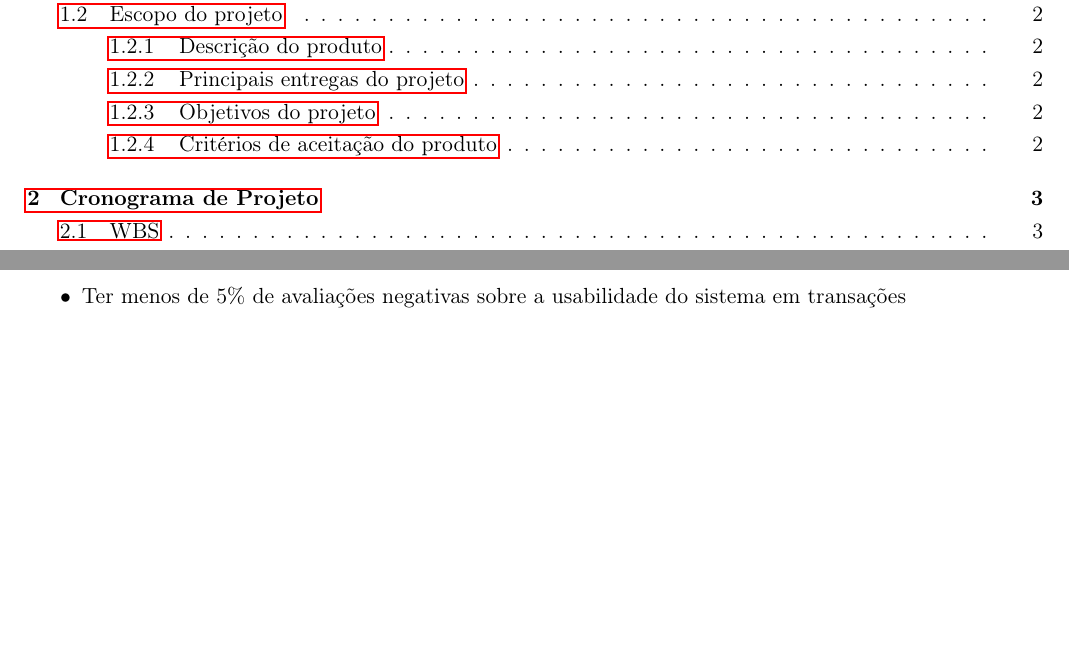
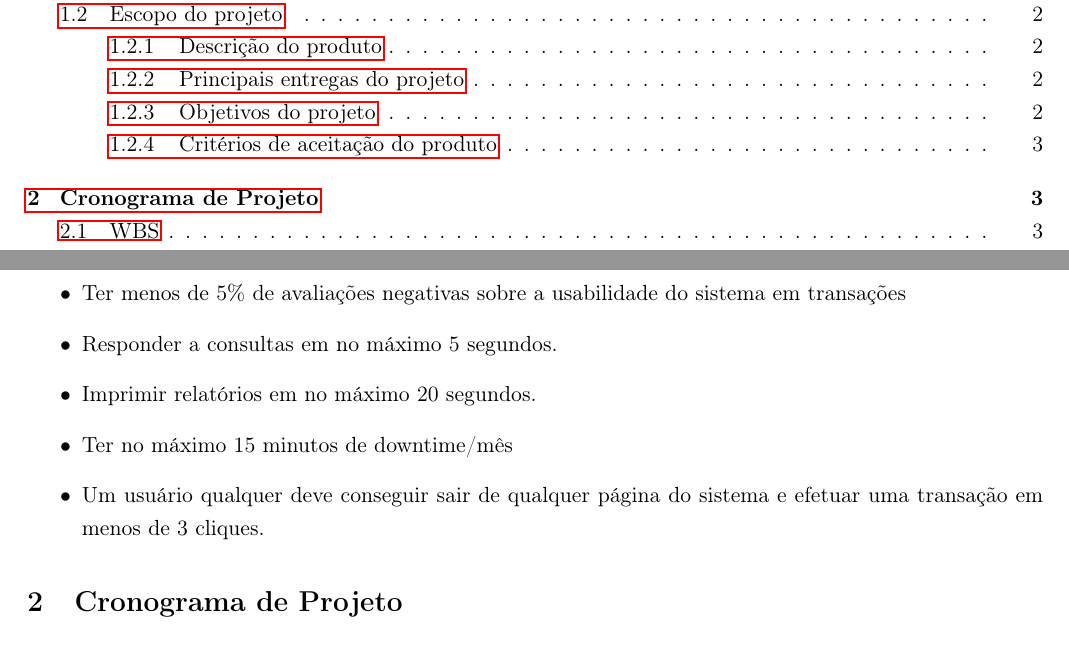
Before and after one commit to leosampaio/Engenharia_De_Software_T2, a LaTeX document (relatorio2.tex): two parts of pages 2 and 3 of 10 before the commit and two parts of pages 2 and 4 of 10 after it, joined at a grey line, cut so that both start at the same text, the shorter picture padded with empty space. Compiled offline with pdfLaTeX.

Commit message:
Fiz criterios de aceitação

```diff
--- a/relatorio2.tex
+++ b/relatorio2.tex
@@ -134,6 +134,10 @@ pesquisar ofertas de seu interesse.
 		\subsubsection{Critérios de aceitação do produto}
 			\begin{itemize}
 				\item Ter menos de 5\% de avaliações negativas sobre a usabilidade do sistema em transações
+				\item Responder a consultas em no máximo 5 segundos.
+				\item Imprimir relatórios em no máximo 20 segundos.
+				\item Ter no máximo 15 minutos de downtime/mês
+				\item Um usuário qualquer deve conseguir sair de qualquer página do sistema e efetuar uma transação em menos de 3 cliques.
 			\end{itemize}
 
 \section{Cronograma de Projeto}
```
Also changed, not shown: relatorio2.tex (2 more changed lines).
